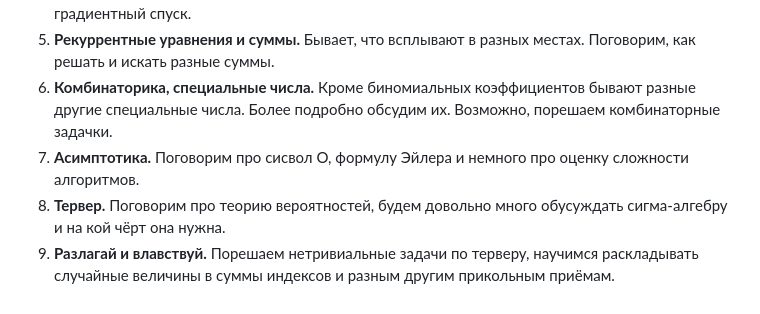
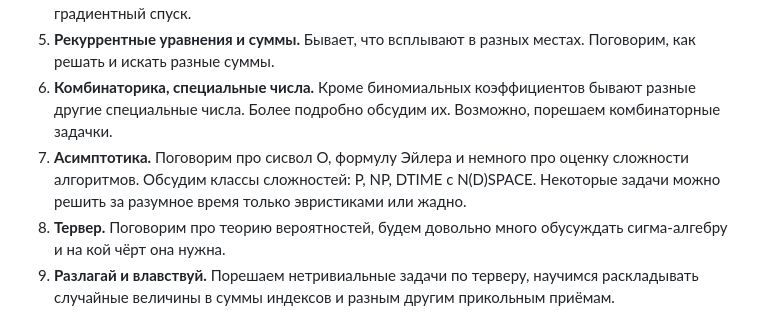
Before and after one commit to FUlyankin/yet_another_math_for_DS, a Markdown page: README.md, the part around the change. Rendered like a GitHub page.

```diff
--- a/README.md
+++ b/README.md
@@ -32,7 +32,7 @@
 4. __Выпуклая оптимизация.__ Поговорим про лагранджиан, двойственную задачу, теорему Куна-Такера и то как далеко ML находится от теориии и оптимизирует какую-то неведомую дичь вместо выпуклых няшных функций. Подоказываем какие-нибудь прикольные факты про градиентный спуск.
 5. __Рекуррентные уравнения и суммы.__ Бывает, что всплывают в разных местах. Поговорим, как решать и искать разные суммы.
 6. __Комбинаторика, специальные числа.__ Кроме биномиальных коэффициентов бывают разные другие специальные числа. Более подробно обсудим их. Возможно, порешаем комбинаторные задачки.
-7. __Асимптотика.__ Поговорим про сисвол O, формулу Эйлера и немного про оценку сложности алгоритмов.
+7. __Асимптотика.__ Поговорим про сисвол O, формулу Эйлера и немного про оценку сложности алгоритмов. Обсудим классы сложностей: P, NP, DTIME с N(D)SPACE. Некоторые задачи можно решить за разумное время только эвристиками или жадно.
 8. __Тервер.__ Поговорим про теорию вероятностей, будем довольно много обусуждать сигма-алгебру и на кой чёрт она нужна.
 9. __Разлагай и влавствуй.__ Порешаем нетривиальные задачи по терверу, научимся раскладывать случайные величины в суммы индексов и разным другим прикольным приёмам.
 10. __Цепи Маркова и метод первого шага.__ Порешаем задачки на цепи Маркова и обсудим, что это такое.
```
